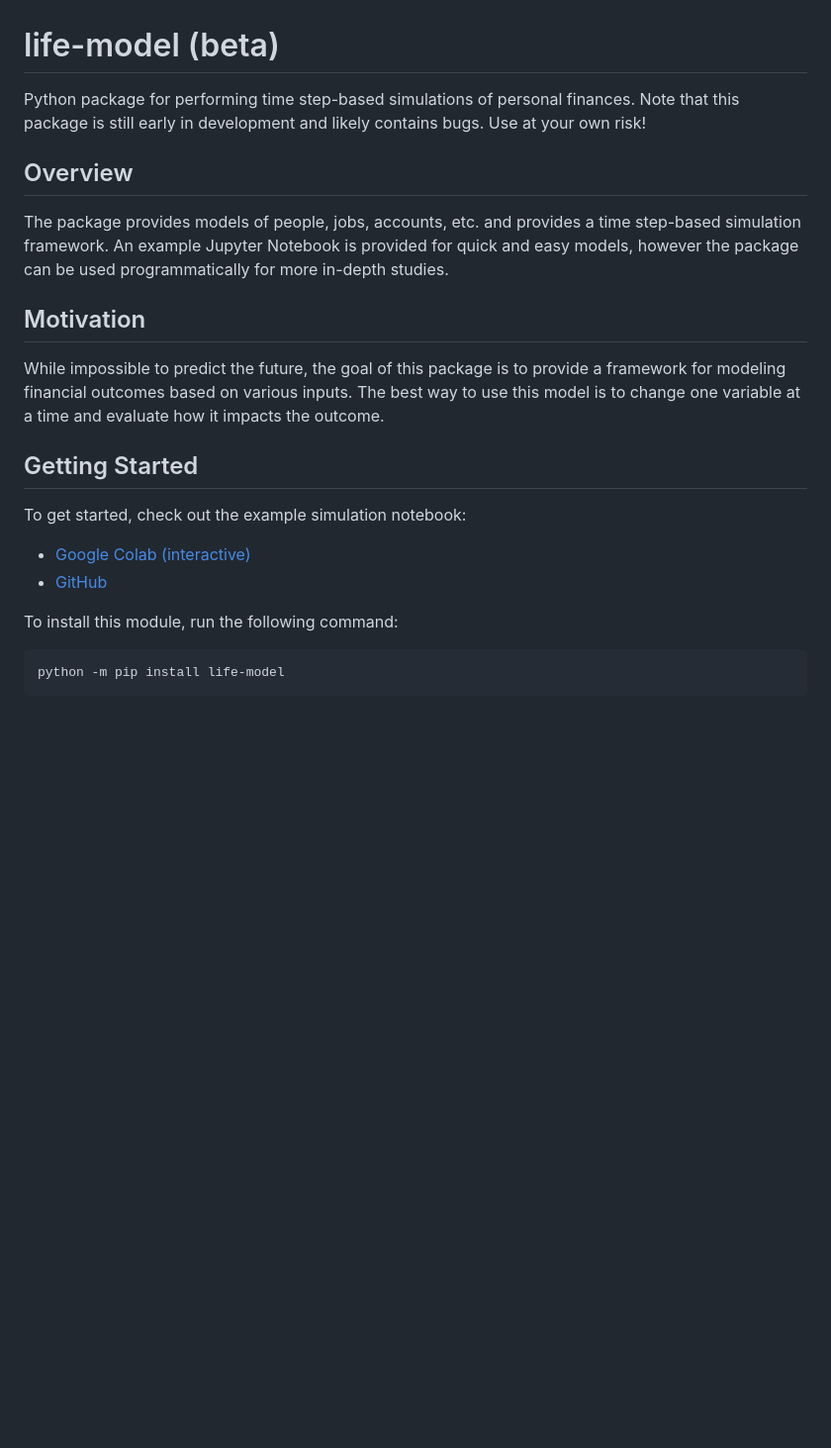
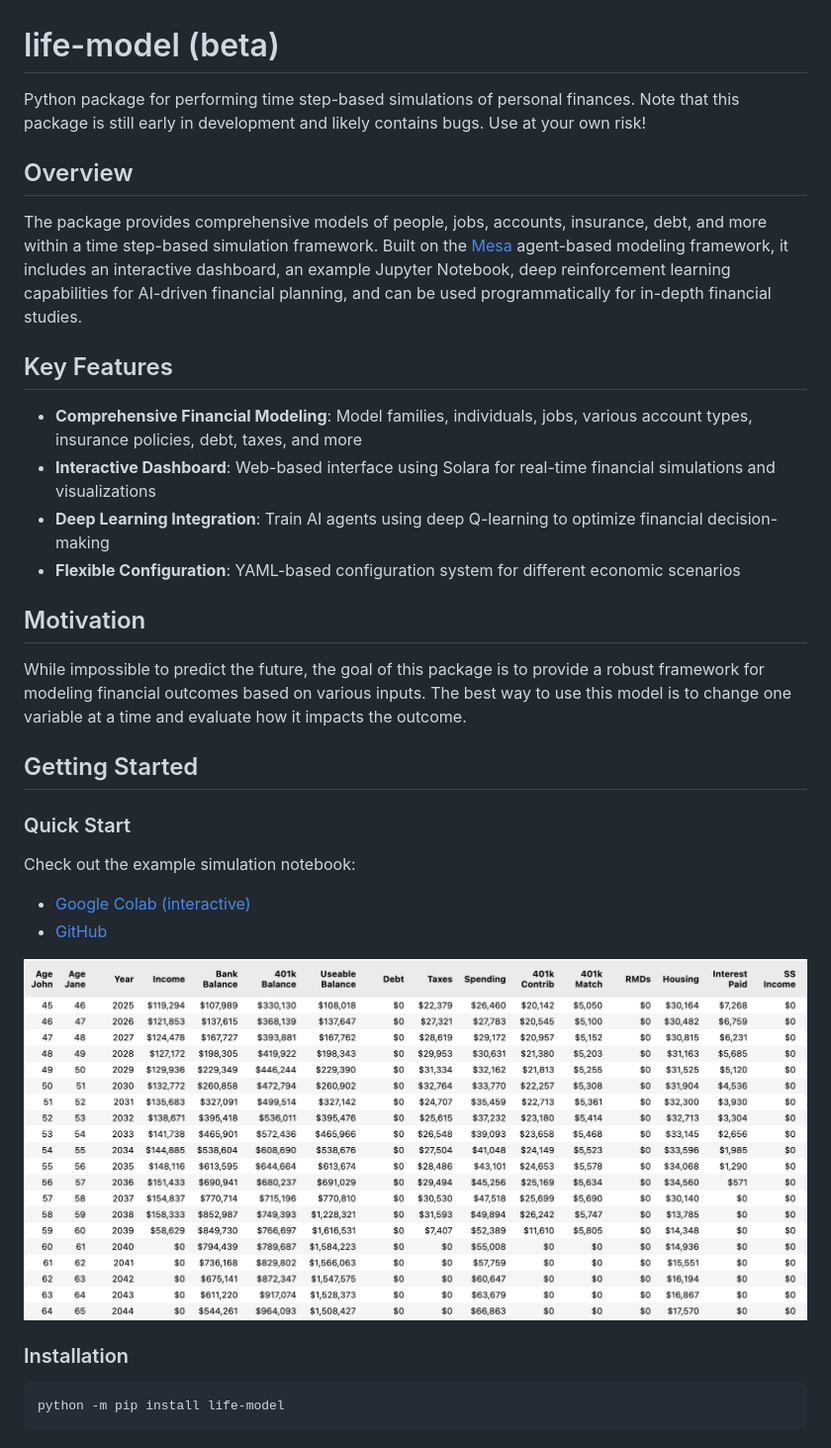
Before and after one commit to sw23/life-model, a Markdown page: README.md, the part around one of its changes. Shown at 99% size. Drawn GitHub-style; pictures changed too: img/stats.png (added); blank space fills up the shorter version.

````diff
--- a/README.md
+++ b/README.md
@@ -1,19 +1,29 @@
 # life-model (beta)
-Python package for performing time step-based simulations of personal finances.  Note that this package is still early in development and likely contains bugs. Use at your own risk!
+Python package for performing time step-based simulations of personal finances. Note that this package is still early in development and likely contains bugs. Use at your own risk!
 
 ## Overview
-The package provides models of people, jobs, accounts, etc. and provides a time step-based simulation framework. An example Jupyter Notebook is provided for quick and easy models, however the package can be used programmatically for more in-depth studies.
+The package provides comprehensive models of people, jobs, accounts, insurance, debt, and more within a time step-based simulation framework. Built on the [Mesa](https://github.com/projectmesa/mesa) agent-based modeling framework, it includes an interactive dashboard, an example Jupyter Notebook, deep reinforcement learning capabilities for AI-driven financial planning, and can be used programmatically for in-depth financial studies.
+
+## Key Features
+- **Comprehensive Financial Modeling**: Model families, individuals, jobs, various account types, insurance policies, debt, taxes, and more
+- **Interactive Dashboard**: Web-based interface using Solara for real-time financial simulations and visualizations
+- **Deep Learning Integration**: Train AI agents using deep Q-learning to optimize financial decision-making
+- **Flexible Configuration**: YAML-based configuration system for different economic scenarios
 
 ## Motivation
-While impossible to predict the future, the goal of this package is to provide a framework for modeling financial outcomes based on various inputs. The best way to use this model is to change one variable at a time and evaluate how it impacts the outcome.
+While impossible to predict the future, the goal of this package is to provide a robust framework for modeling financial outcomes based on various inputs. The best way to use this model is to change one variable at a time and evaluate how it impacts the outcome.
 
 ## Getting Started
-To get started, check out the example simulation notebook:
+
+### Quick Start
+Check out the example simulation notebook:
 - [Google Colab (interactive)](https://colab.research.google.com/github/sw23/life-model/blob/main/ExampleSimulation.ipynb)
 - [GitHub](https://github.com/sw23/life-model/blob/main/ExampleSimulation.ipynb)
 
-To install this module, run the following command:
-```
+![Training Statistics](img/stats.png)
+
+### Installation
+```bash
 python -m pip install life-model
 ```
 
````
Also changed, not shown: other parts of README.md (+106 -24 lines), img/dashboard.png (added).
